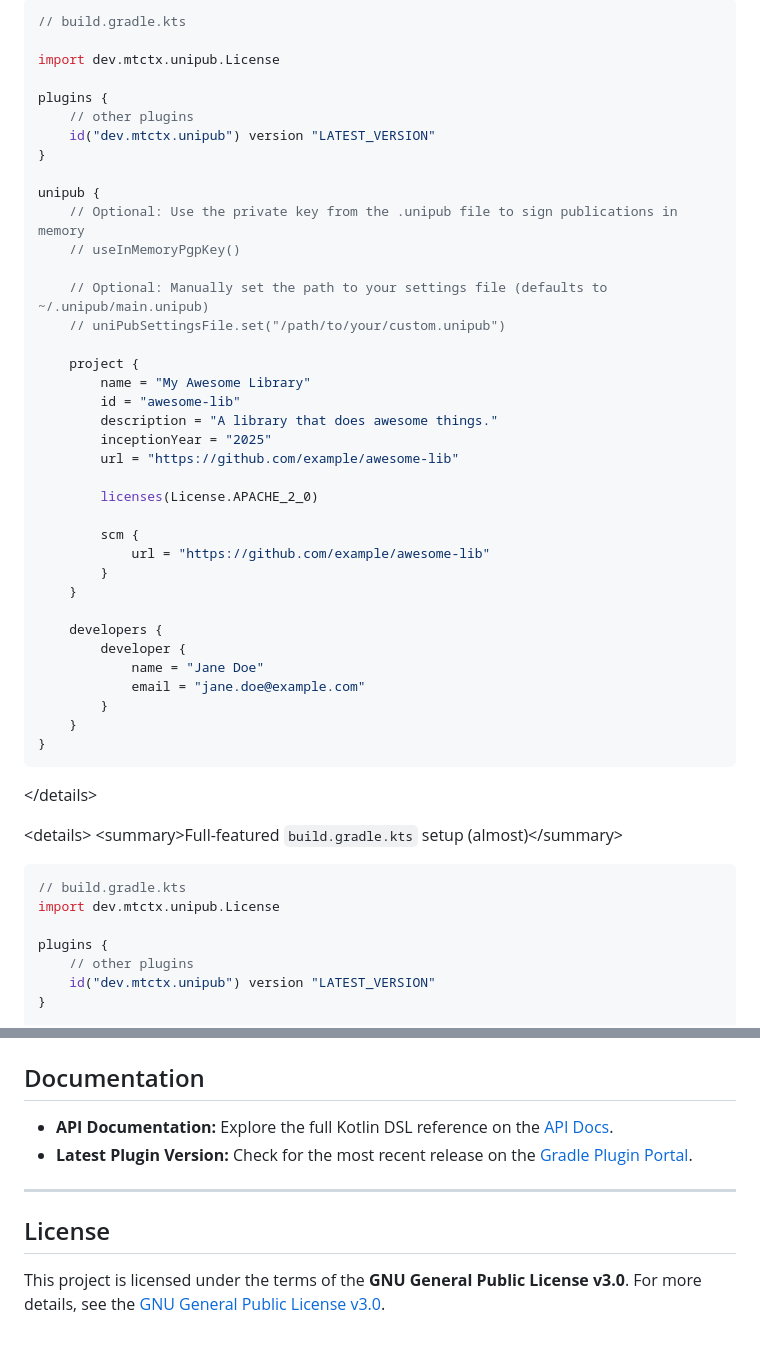
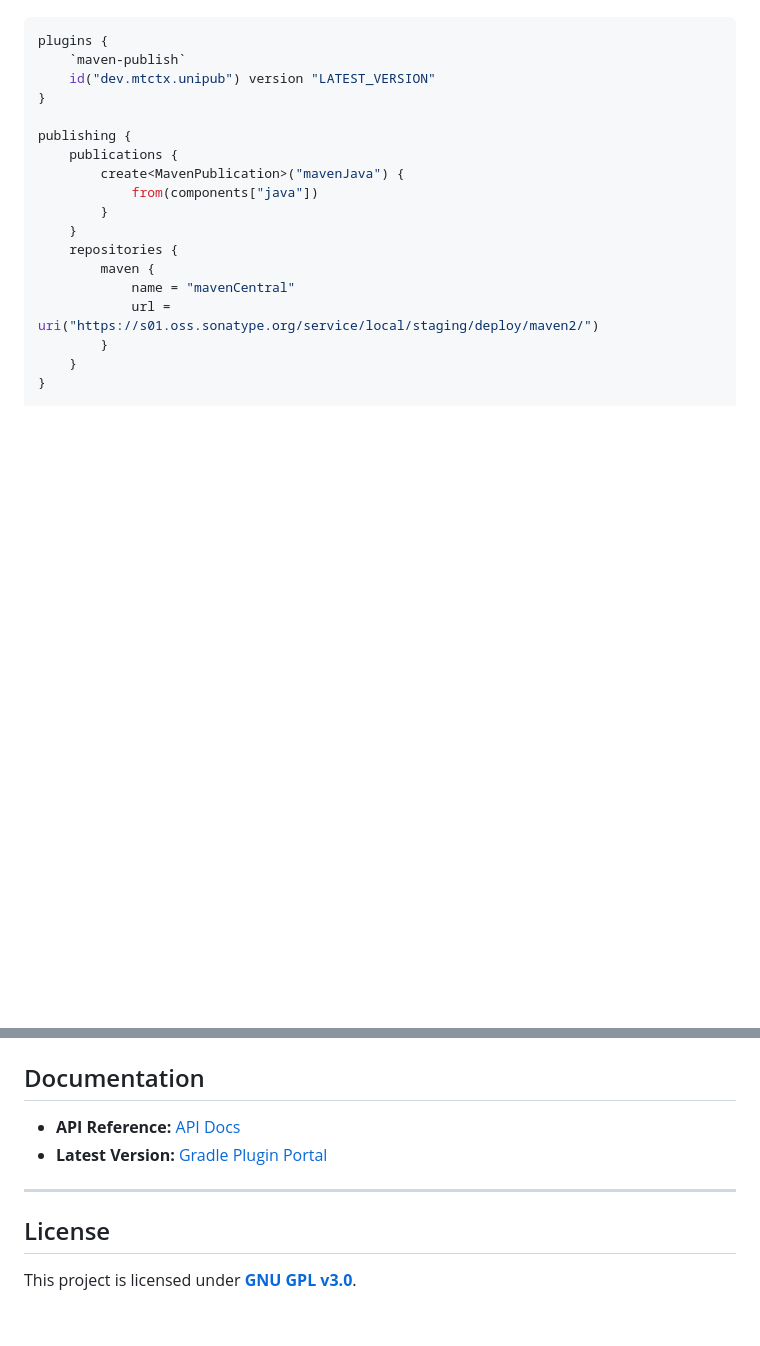
Before and after one commit to mtctx/UniPub, a Markdown page: README.md, 2 parts joined by grey strips. Drawn GitHub-style; blank space fills up the shorter version.

````diff
--- a/README.md
+++ b/README.md
@@ -84,56 +65,22 @@ artifact details for your project.
 
 ```kotlin
-// build.gradle.kts
-
-import dev.mtctx.unipub.License
-
 plugins {
-    // other plugins
+    `maven-publish`
     id("dev.mtctx.unipub") version "LATEST_VERSION"
 }
 
-unipub {
-    // Optional: Use the private key from the .unipub file to sign publications in memory
-    // useInMemoryPgpKey()
-
-    // Optional: Manually set the path to your settings file (defaults to ~/.unipub/main.unipub)
-    // uniPubSettingsFile.set("/path/to/your/custom.unipub")
-
-    project {
-        name = "My Awesome Library"
-        id = "awesome-lib"
-        description = "A library that does awesome things."
-        inceptionYear = "2025"
-        url = "https://github.com/example/awesome-lib"
-
-        licenses(License.APACHE_2_0)
-
-        scm {
-            url = "https://github.com/example/awesome-lib"
+publishing {
+    publications {
+        create<MavenPublication>("mavenJava") {
+            from(components["java"])
         }
     }
-
-    developers {
-        developer {
-            name = "Jane Doe"
-            email = "jane.doe@example.com"
+    repositories {
+        maven {
+            name = "mavenCentral"
+            url = uri("https://s01.oss.sonatype.org/service/local/staging/deploy/maven2/")
         }
     }
 }
-```
-
-\</details\>
-
-\<details\>
-\<summary\>Full-featured `build.gradle.kts` setup (almost)\</summary\>
-
-```kotlin
-// build.gradle.kts
-import dev.mtctx.unipub.License
-
-plugins {
-    // other plugins
-    id("dev.mtctx.unipub") version "LATEST_VERSION"
-}
 
 unipub {
@@ -227,13 +102,11 @@ configuration for you.
 
 ## Documentation
 
-* **API Documentation:** Explore the full Kotlin DSL reference on the [API Docs](https://unipub.apidoc.mtctx.dev).
-* **Latest Plugin Version:** Check for the most recent release on
-  the [Gradle Plugin Portal](https://plugins.gradle.org/plugin/dev.mtctx.unipub).
+* **API Reference:** [API Docs](https://unipub.apidoc.mtctx.dev)
+* **Latest Version:** [Gradle Plugin Portal](https://plugins.gradle.org/plugin/dev.mtctx.unipub)
 
------
+---
 
 ## License
 
-This project is licensed under the terms of the **GNU General Public License v3.0**. For more details, see
-the [GNU General Public License v3.0](https://www.google.com/search?q=LICENSE).
+This project is licensed under [**GNU GPL v3.0**](https://www.gnu.org/licenses/gpl-3.0.html).
````
Also changed, not shown: other parts of README.md (+43 -134 lines).
